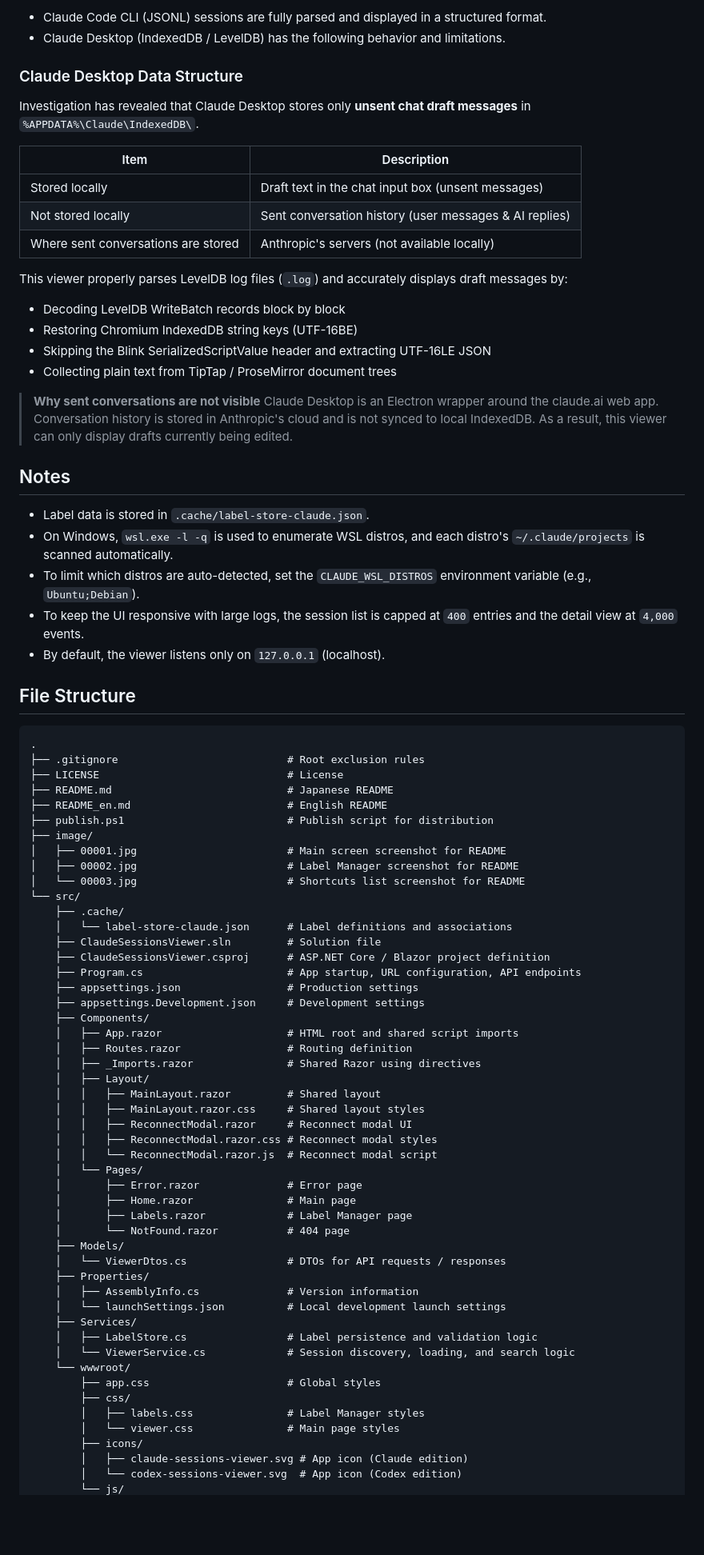
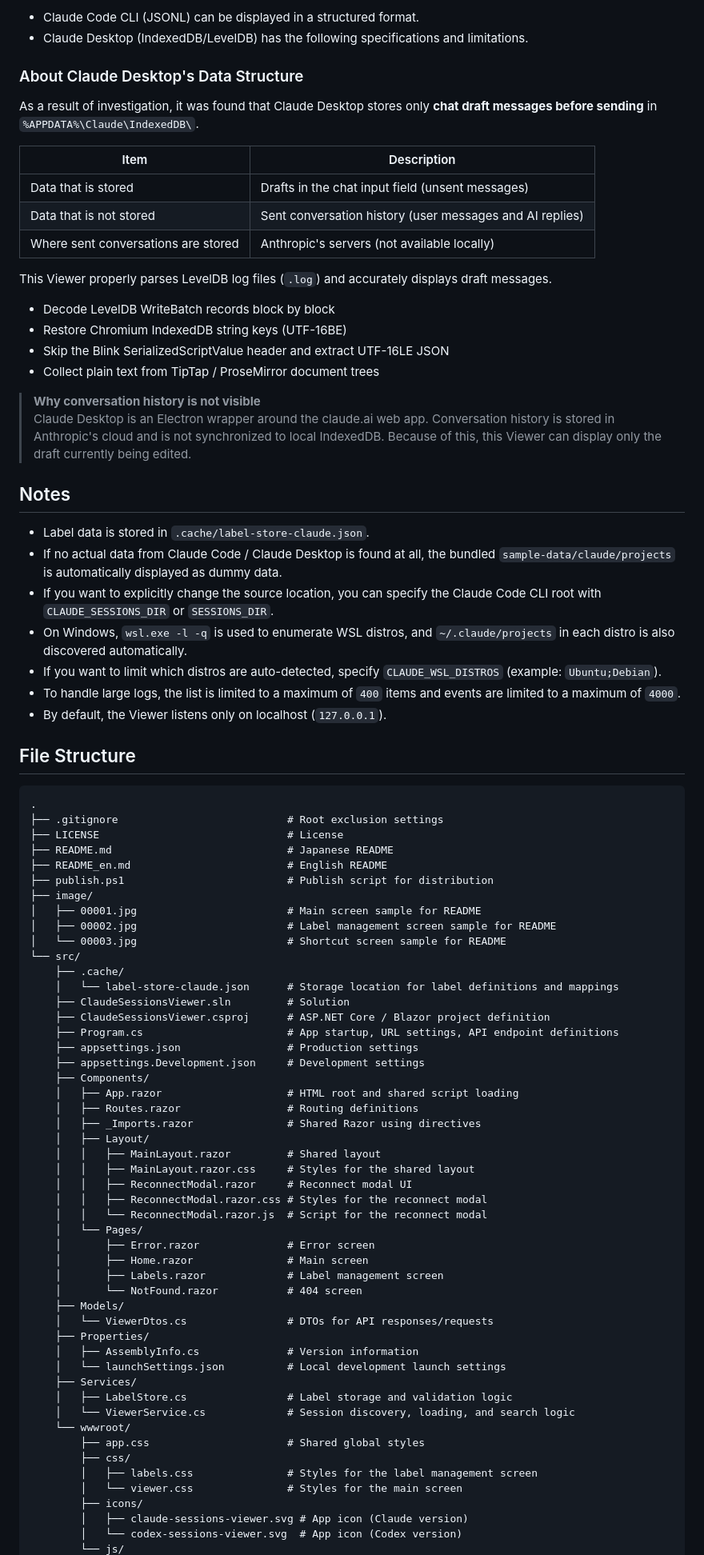
Before and after one commit to ochtum/ClaudeSessionsViewer, a Markdown page: README_en.md, the part around one of its changes. Shown at 80% size. Rendered like a GitHub page; blank space fills up the shorter version.

````diff
--- a/README_en.md
+++ b/README_en.md
@@ -162,85 +183,87 @@ Shortcuts are disabled while an input field is focused. Press `Esc` to close the
 
-- Claude Code CLI (JSONL) sessions are fully parsed and displayed in a structured format.
-- Claude Desktop (IndexedDB / LevelDB) has the following behavior and limitations.
+- Claude Code CLI (JSONL) can be displayed in a structured format.
+- Claude Desktop (IndexedDB/LevelDB) has the following specifications and limitations.
 
-### Claude Desktop Data Structure
+### About Claude Desktop's Data Structure
 
-Investigation has revealed that Claude Desktop stores only **unsent chat draft messages** in `%APPDATA%\Claude\IndexedDB\`.
+As a result of investigation, it was found that Claude Desktop stores only **chat draft messages before sending** in `%APPDATA%\Claude\IndexedDB\`.
 
-| Item                                | Description                                            |
-| ----------------------------------- | ------------------------------------------------------ |
-| Stored locally                      | Draft text in the chat input box (unsent messages)     |
-| Not stored locally                  | Sent conversation history (user messages & AI replies) |
-| Where sent conversations are stored | Anthropic's servers (not available locally)             |
+| Item                               | Description                                             |
+| ---------------------------------- | ------------------------------------------------------- |
+| Data that is stored                | Drafts in the chat input field (unsent messages)        |
+| Data that is not stored            | Sent conversation history (user messages and AI replies) |
+| Where sent conversations are stored | Anthropic's servers (not available locally)            |
 
-This viewer properly parses LevelDB log files (`.log`) and accurately displays draft messages by:
+This Viewer properly parses LevelDB log files (`.log`) and accurately displays draft messages.
 
-- Decoding LevelDB WriteBatch records block by block
-- Restoring Chromium IndexedDB string keys (UTF-16BE)
-- Skipping the Blink SerializedScriptValue header and extracting UTF-16LE JSON
-- Collecting plain text from TipTap / ProseMirror document trees
+- Decode LevelDB WriteBatch records block by block
+- Restore Chromium IndexedDB string keys (UTF-16BE)
+- Skip the Blink SerializedScriptValue header and extract UTF-16LE JSON
+- Collect plain text from TipTap / ProseMirror document trees
 
-> **Why sent conversations are not visible**
-> Claude Desktop is an Electron wrapper around the claude.ai web app. Conversation history is stored in Anthropic's cloud and is not synced to local IndexedDB. As a result, this viewer can only display drafts currently being edited.
+> **Why conversation history is not visible**
+> Claude Desktop is an Electron wrapper around the claude.ai web app. Conversation history is stored in Anthropic's cloud and is not synchronized to local IndexedDB. Because of this, this Viewer can display only the draft currently being edited.
 
 ## Notes
 
 - Label data is stored in `.cache/label-store-claude.json`.
-- On Windows, `wsl.exe -l -q` is used to enumerate WSL distros, and each distro's `~/.claude/projects` is scanned automatically.
-- To limit which distros are auto-detected, set the `CLAUDE_WSL_DISTROS` environment variable (e.g., `Ubuntu;Debian`).
-- To keep the UI responsive with large logs, the session list is capped at `400` entries and the detail view at `4,000` events.
-- By default, the viewer listens only on `127.0.0.1` (localhost).
+- If no actual data from Claude Code / Claude Desktop is found at all, the bundled `sample-data/claude/projects` is automatically displayed as dummy data.
+- If you want to explicitly change the source location, you can specify the Claude Code CLI root with `CLAUDE_SESSIONS_DIR` or `SESSIONS_DIR`.
+- On Windows, `wsl.exe -l -q` is used to enumerate WSL distros, and `~/.claude/projects` in each distro is also discovered automatically.
+- If you want to limit which distros are auto-detected, specify `CLAUDE_WSL_DISTROS` (example: `Ubuntu;Debian`).
+- To handle large logs, the list is limited to a maximum of `400` items and events are limited to a maximum of `4000`.
+- By default, the Viewer listens only on localhost (`127.0.0.1`).
 
 ## File Structure
 
 ```text
 .
-├── .gitignore                           # Root exclusion rules
+├── .gitignore                           # Root exclusion settings
 ├── LICENSE                              # License
 ├── README.md                            # Japanese README
 ├── README_en.md                         # English README
 ├── publish.ps1                          # Publish script for distribution
 ├── image/
-│   ├── 00001.jpg                        # Main screen screenshot for README
-│   ├── 00002.jpg                        # Label Manager screenshot for README
-│   └── 00003.jpg                        # Shortcuts list screenshot for README
+│   ├── 00001.jpg                        # Main screen sample for README
+│   ├── 00002.jpg                        # Label management screen sample for README
+│   └── 00003.jpg                        # Shortcut screen sample for README
 └── src/
     ├── .cache/
-    │   └── label-store-claude.json      # Label definitions and associations
-    ├── ClaudeSessionsViewer.sln         # Solution file
+    │   └── label-store-claude.json      # Storage location for label definitions and mappings
+    ├── ClaudeSessionsViewer.sln         # Solution
     ├── ClaudeSessionsViewer.csproj      # ASP.NET Core / Blazor project definition
-    ├── Program.cs                       # App startup, URL configuration, API endpoints
+    ├── Program.cs                       # App startup, URL settings, API endpoint definitions
     ├── appsettings.json                 # Production settings
     ├── appsettings.Development.json     # Development settings
     ├── Components/
-    │   ├── App.razor                    # HTML root and shared script imports
-    │   ├── Routes.razor                 # Routing definition
+    │   ├── App.razor                    # HTML root and shared script loading
+    │   ├── Routes.razor                 # Routing definitions
     │   ├── _Imports.razor               # Shared Razor using directives
     │   ├── Layout/
     │   │   ├── MainLayout.razor         # Shared layout
-    │   │   ├── MainLayout.razor.css     # Shared layout styles
+    │   │   ├── MainLayout.razor.css     # Styles for the shared layout
     │   │   ├── ReconnectModal.razor     # Reconnect modal UI
-    │   │   ├── ReconnectModal.razor.css # Reconnect modal styles
-    │   │   └── ReconnectModal.razor.js  # Reconnect modal script
+    │   │   ├── ReconnectModal.razor.css # Styles for the reconnect modal
+    │   │   └── ReconnectModal.razor.js  # Script for the reconnect modal
     │   └── Pages/
-    │       ├── Error.razor              # Error page
-    │       ├── Home.razor               # Main page
-    │       ├── Labels.razor             # Label Manager page
-    │       └── NotFound.razor           # 404 page
+    │       ├── Error.razor              # Error screen
+    │       ├── Home.razor               # Main screen
+    │       ├── Labels.razor             # Label management screen
+    │       └── NotFound.razor           # 404 screen
     ├── Models/
-    │   └── ViewerDtos.cs                # DTOs for API requests / responses
+    │   └── ViewerDtos.cs                # DTOs for API responses/requests
     ├── Properties/
     │   ├── AssemblyInfo.cs              # Version information
     │   └── launchSettings.json          # Local development launch settings
     ├── Services/
-    │   ├── LabelStore.cs                # Label persistence and validation logic
+    │   ├── LabelStore.cs                # Label storage and validation logic
     │   └── ViewerService.cs             # Session discovery, loading, and search logic
     └── wwwroot/
-        ├── app.css                      # Global styles
+        ├── app.css                      # Shared global styles
         ├── css/
-        │   ├── labels.css               # Label Manager styles
-        │   └── viewer.css               # Main page styles
+        │   ├── labels.css               # Styles for the label management screen
+        │   └── viewer.css               # Styles for the main screen
         ├── icons/
-        │   ├── claude-sessions-viewer.svg # App icon (Claude edition)
-        │   └── codex-sessions-viewer.svg  # App icon (Codex edition)
+        │   ├── claude-sessions-viewer.svg # App icon (Claude version)
+        │   └── codex-sessions-viewer.svg  # App icon (Codex version)
         └── js/
````
Also changed, not shown: other parts of README_en.md (+127 -106 lines), README.md (+65 -45 lines).
